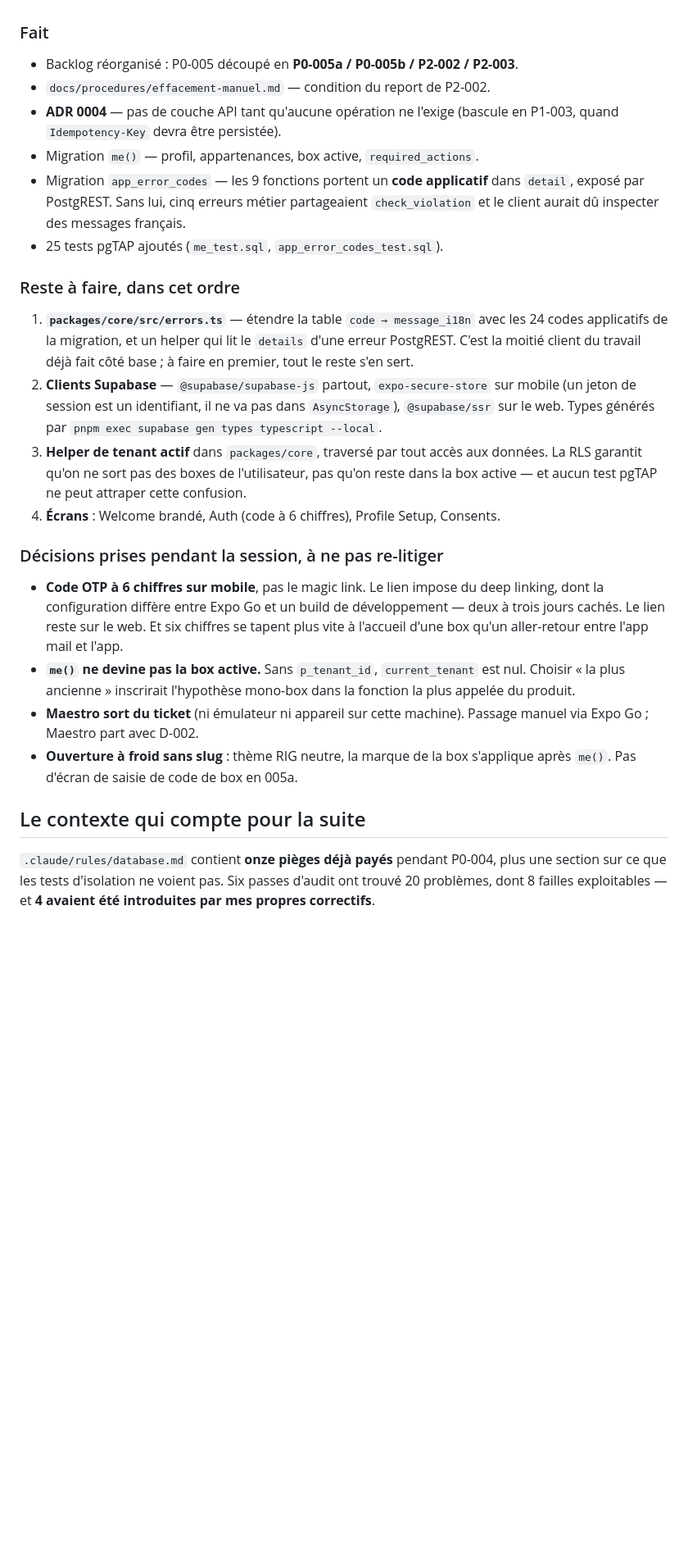
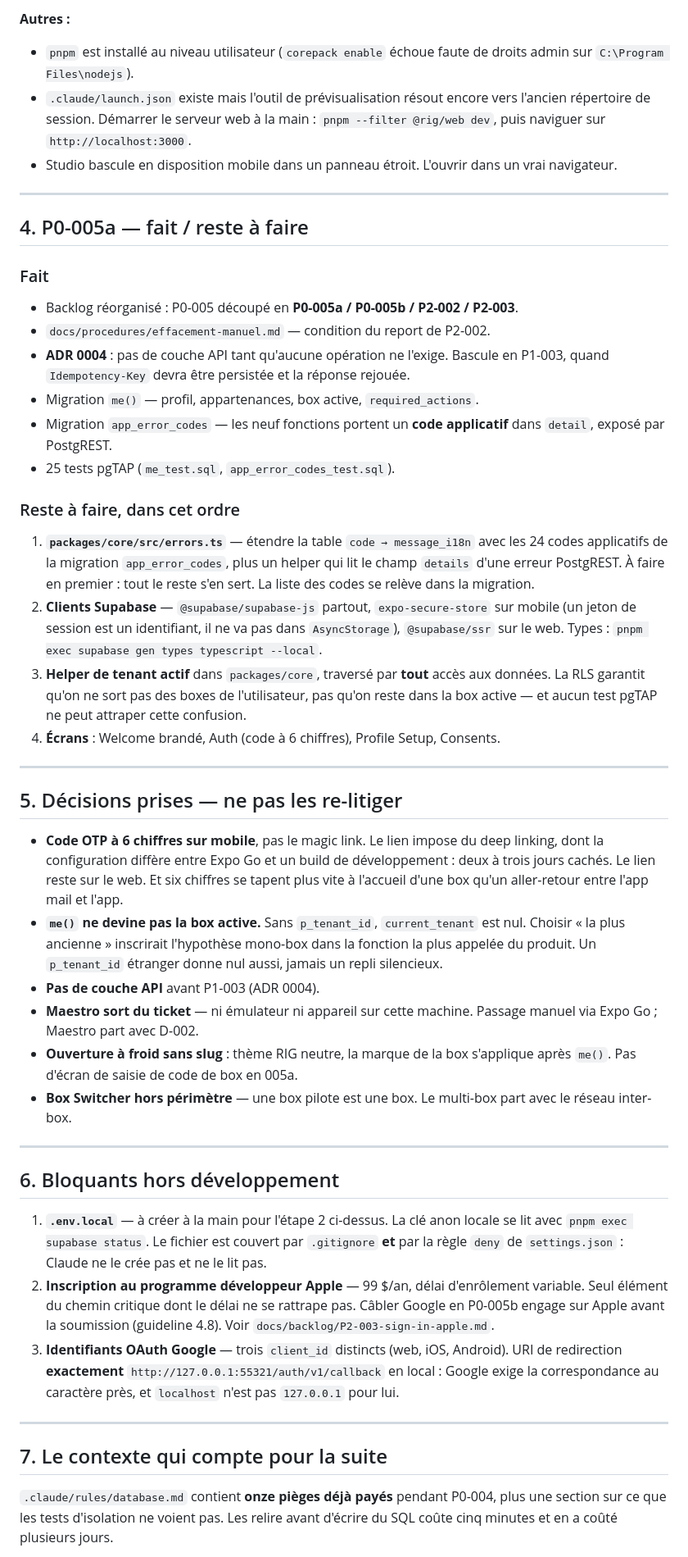
Before and after one commit to sahli28/rig, a Markdown page: docs/REPRISE.md, the part around one of its changes. Shown at 82% size. Rendered like a GitHub page; blank space fills up the shorter version.

```diff
--- a/docs/REPRISE.md
+++ b/docs/REPRISE.md
@@ -45,51 +81,86 @@ Ticket : `docs/backlog/P0-005a-connexion.md`.
+**Autres :**
+
+- `pnpm` est installé au niveau utilisateur (`corepack enable` échoue faute de
+  droits admin sur `C:\Program Files\nodejs`).
+- `.claude/launch.json` existe mais l'outil de prévisualisation résout encore vers
+  l'ancien répertoire de session. Démarrer le serveur web à la main :
+  `pnpm --filter @rig/web dev`, puis naviguer sur `http://localhost:3000`.
+- Studio bascule en disposition mobile dans un panneau étroit. L'ouvrir dans un
+  vrai navigateur.
+
+---
+
+## 4. P0-005a — fait / reste à faire
 
 ### Fait
 
 - Backlog réorganisé : P0-005 découpé en **P0-005a / P0-005b / P2-002 / P2-003**.
 - `docs/procedures/effacement-manuel.md` — condition du report de P2-002.
-- **ADR 0004** — pas de couche API tant qu'aucune opération ne l'exige (bascule
-  en P1-003, quand `Idempotency-Key` devra être persistée).
+- **ADR 0004** : pas de couche API tant qu'aucune opération ne l'exige. Bascule
+  en P1-003, quand `Idempotency-Key` devra être persistée et la réponse rejouée.
 - Migration `me()` — profil, appartenances, box active, `required_actions`.
-- Migration `app_error_codes` — les 9 fonctions portent un **code applicatif**
-  dans `detail`, exposé par PostgREST. Sans lui, cinq erreurs métier partageaient
-  `check_violation` et le client aurait dû inspecter des messages français.
-- 25 tests pgTAP ajoutés (`me_test.sql`, `app_error_codes_test.sql`).
+- Migration `app_error_codes` — les neuf fonctions portent un **code applicatif**
+  dans `detail`, exposé par PostgREST.
+- 25 tests pgTAP (`me_test.sql`, `app_error_codes_test.sql`).
 
 ### Reste à faire, dans cet ordre
 
 1. **`packages/core/src/errors.ts`** — étendre la table `code → message_i18n`
-   avec les 24 codes applicatifs de la migration, et un helper qui lit le
-   `details` d'une erreur PostgREST. C'est la moitié client du travail déjà fait
-   côté base ; à faire en premier, tout le reste s'en sert.
-2. **Clients Supabase** — `@supabase/supabase-js` partout,
-   `expo-secure-store` sur mobile (un jeton de session est un identifiant, il ne
-   va pas dans `AsyncStorage`), `@supabase/ssr` sur le web. Types générés par
+   avec les 24 codes applicatifs de la migration `app_error_codes`, plus un helper
+   qui lit le champ `details` d'une erreur PostgREST. À faire en premier : tout le
+   reste s'en sert. La liste des codes se relève dans la migration.
+2. **Clients Supabase** — `@supabase/supabase-js` partout, `expo-secure-store` sur
+   mobile (un jeton de session est un identifiant, il ne va pas dans
+   `AsyncStorage`), `@supabase/ssr` sur le web. Types :
    `pnpm exec supabase gen types typescript --local`.
-3. **Helper de tenant actif** dans `packages/core`, traversé par tout accès aux
-   données. La RLS garantit qu'on ne sort pas des boxes de l'utilisateur, pas
-   qu'on reste dans la box active — et aucun test pgTAP ne peut attraper cette
-   confusion.
+3. **Helper de tenant actif** dans `packages/core`, traversé par **tout** accès aux
+   données. La RLS garantit qu'on ne sort pas des boxes de l'utilisateur, pas qu'on
+   reste dans la box active — et aucun test pgTAP ne peut attraper cette confusion.
 4. **Écrans** : Welcome brandé, Auth (code à 6 chiffres), Profile Setup, Consents.
 
-### Décisions prises pendant la session, à ne pas re-litiger
+---
+
+## 5. Décisions prises — ne pas les re-litiger
 
 - **Code OTP à 6 chiffres sur mobile**, pas le magic link. Le lien impose du deep
   linking, dont la configuration diffère entre Expo Go et un build de
-  développement — deux à trois jours cachés. Le lien reste sur le web. Et six
+  développement : deux à trois jours cachés. Le lien reste sur le web. Et six
   chiffres se tapent plus vite à l'accueil d'une box qu'un aller-retour entre
   l'app mail et l'app.
-- **`me()` ne devine pas la box active.** Sans `p_tenant_id`, `current_tenant`
-  est nul. Choisir « la plus ancienne » inscrirait l'hypothèse mono-box dans la
-  fonction la plus appelée du produit.
-- **Maestro sort du ticket** (ni émulateur ni appareil sur cette machine).
-  Passage manuel via Expo Go ; Maestro part avec D-002.
+- **`me()` ne devine pas la box active.** Sans `p_tenant_id`, `current_tenant` est
+  nul. Choisir « la plus ancienne » inscrirait l'hypothèse mono-box dans la
+  fonction la plus appelée du produit. Un `p_tenant_id` étranger donne nul aussi,
+  jamais un repli silencieux.
+- **Pas de couche API** avant P1-003 (ADR 0004).
+- **Maestro sort du ticket** — ni émulateur ni appareil sur cette machine. Passage
+  manuel via Expo Go ; Maestro part avec D-002.
 - **Ouverture à froid sans slug** : thème RIG neutre, la marque de la box
   s'applique après `me()`. Pas d'écran de saisie de code de box en 005a.
+- **Box Switcher hors périmètre** — une box pilote est une box. Le multi-box part
+  avec le réseau inter-box.
 
-## Le contexte qui compte pour la suite
+---
+
+## 6. Bloquants hors développement
+
+1. **`.env.local`** — à créer à la main pour l'étape 2 ci-dessus. La clé anon
+   locale se lit avec `pnpm exec supabase status`. Le fichier est couvert par
+   `.gitignore` **et** par la règle `deny` de `settings.json` : Claude ne le crée
+   pas et ne le lit pas.
+2. **Inscription au programme développeur Apple** — 99 $/an, délai d'enrôlement
+   variable. Seul élément du chemin critique dont le délai ne se rattrape pas.
+   Câbler Google en P0-005b engage sur Apple avant la soumission (guideline 4.8).
+   Voir `docs/backlog/P2-003-sign-in-apple.md`.
+3. **Identifiants OAuth Google** — trois `client_id` distincts (web, iOS, Android).
+   URI de redirection **exactement** `http://127.0.0.1:55321/auth/v1/callback` en
+   local : Google exige la correspondance au caractère près, et `localhost` n'est
+   pas `127.0.0.1` pour lui.
+
+---
+
+## 7. Le contexte qui compte pour la suite
 
 `.claude/rules/database.md` contient **onze pièges déjà payés** pendant P0-004,
-plus une section sur ce que les tests d'isolation ne voient pas. Six passes
-d'audit ont trouvé 20 problèmes, dont 8 failles exploitables — et **4 avaient été
-introduites par mes propres correctifs**.
+plus une section sur ce que les tests d'isolation ne voient pas. Les relire avant
+d'écrire du SQL coûte cinq minutes et en a coûté plusieurs jours.
 
```
Also changed, not shown: other parts of docs/REPRISE.md (+79 -38 lines), CLAUDE.md (+4 -0 lines), README.md (+1 -0 lines).
